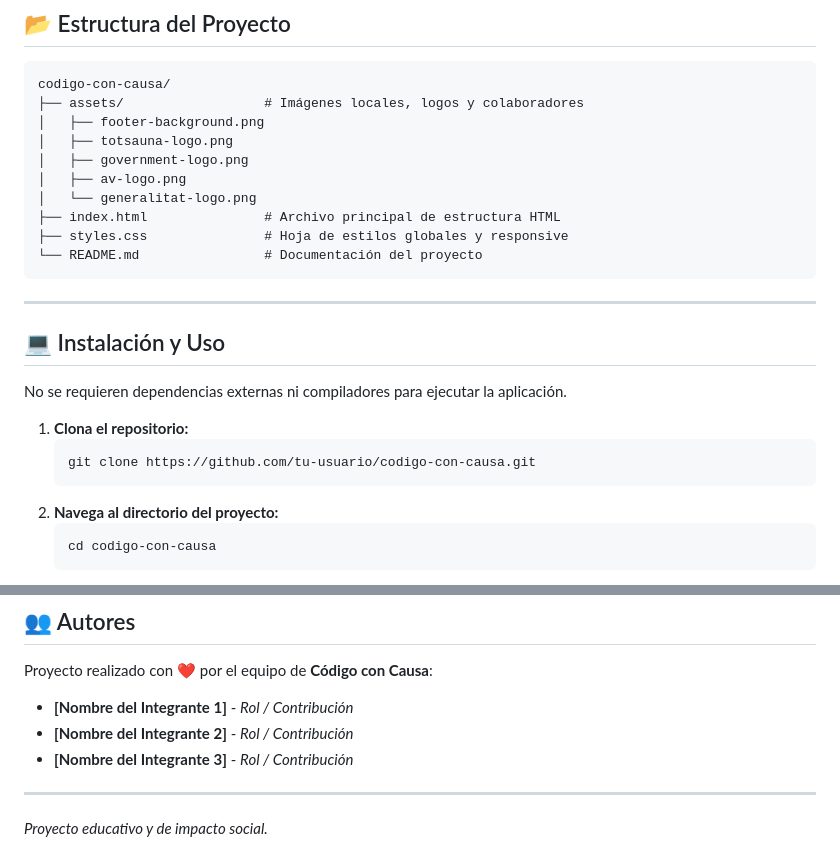
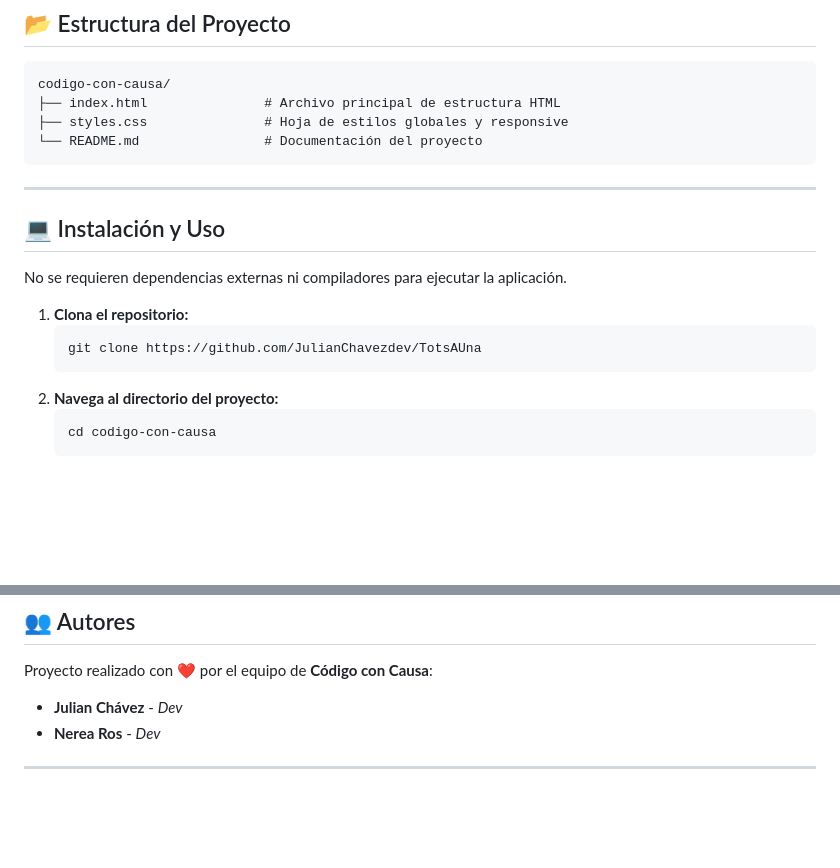
Before and after one commit to JulianChavezdev/TotsAUna, a Markdown page: README.md, 2 parts joined by grey strips. Drawn GitHub-style; blank space fills up the shorter version.

````diff
--- a/README.md
+++ b/README.md
@@ -59,12 +59,6 @@ En momentos de crisis o necesidad social, la velocidad de respuesta y la gestió
 
 ```text
 codigo-con-causa/
-├── assets/                  # Imágenes locales, logos y colaboradores
-│   ├── footer-background.png
-│   ├── totsauna-logo.png
-│   ├── government-logo.png
-│   ├── av-logo.png
-│   └── generalitat-logo.png
 ├── index.html               # Archivo principal de estructura HTML
 ├── styles.css               # Hoja de estilos globales y responsive
 └── README.md                # Documentación del proyecto
@@ -78,7 +72,7 @@ No se requieren dependencias externas ni compiladores para ejecutar la aplicaci
 
 1. **Clona el repositorio:**
    ```bash
-   git clone https://github.com/tu-usuario/codigo-con-causa.git
+   git clone https://github.com/JulianChavezdev/TotsAUna
    ```
 2. **Navega al directorio del proyecto:**
    ```bash
@@ -103,9 +97,8 @@ El desarrollo de este proyecto se llevó a cabo durante **2 Sprints semanales**
 
 Proyecto realizado con ❤️ por el equipo de **Código con Causa**:
 
-* **[Nombre del Integrante 1]** - *Rol / Contribución*
-* **[Nombre del Integrante 2]** - *Rol / Contribución*
-* **[Nombre del Integrante 3]** - *Rol / Contribución*
+* **Julian Chávez** - *Dev*
+* **Nerea Ros** - *Dev*
+
 
 ---
-*Proyecto educativo y de impacto social.*
````
